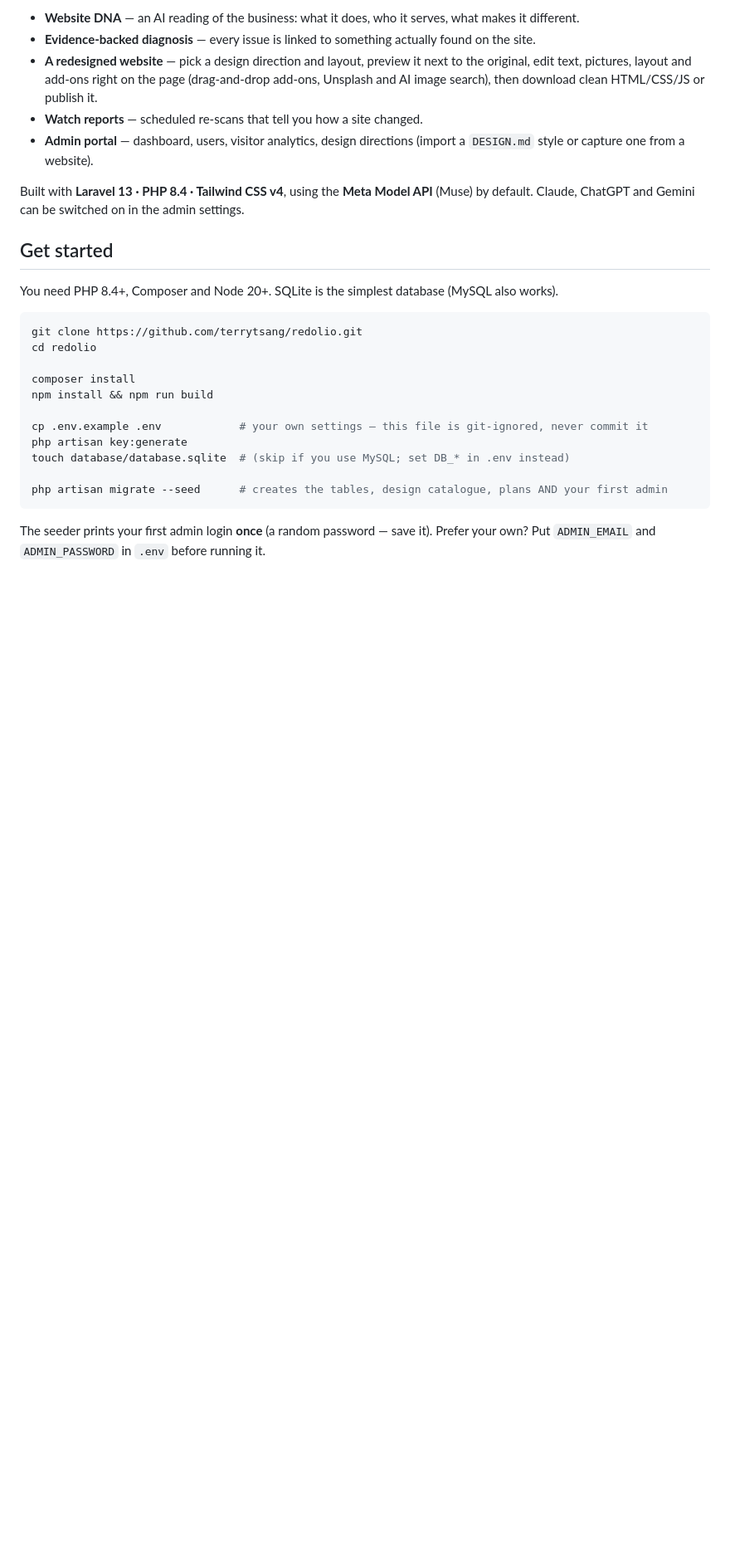
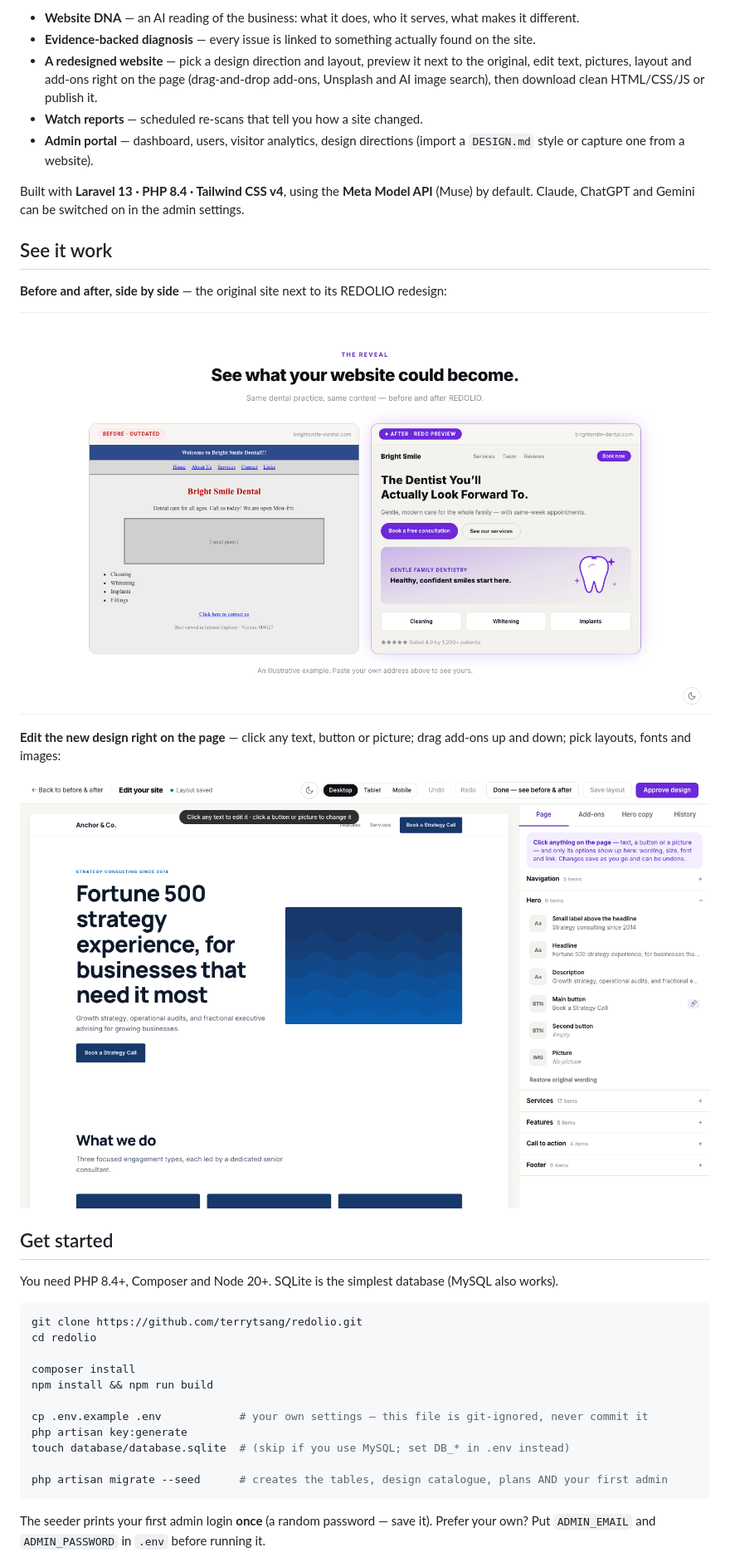
Before and after one commit to terrytsang/redolio, a Markdown page: README.md, the part around one of its changes. Shown at 83% size. Rendered like a GitHub page; pictures changed too: docs/screenshots/editor.png (added), docs/screenshots/reveal.png (added); blank space fills up the shorter version.

Commit message:
README: logo, badges and screenshots; GitHub Actions workflow that runs the tests

```diff
--- a/README.md
+++ b/README.md
@@ -13,6 +29,16 @@ brand-new version you can compare side by side — then lets you edit it on the
 
 Built with **Laravel 13 · PHP 8.4 · Tailwind CSS v4**, using the **Meta Model API** (Muse) by default. Claude, ChatGPT and
 Gemini can be switched on in the admin settings.
+
+## See it work
+
+**Before and after, side by side** — the original site next to its REDOLIO redesign:
+
+<p align="center"><img src="docs/screenshots/reveal.png" alt="A dated dental website next to its redesigned REDOLIO version" width="900"></p>
+
+**Edit the new design right on the page** — click any text, button or picture; drag add-ons up and down; pick layouts, fonts and images:
+
+<p align="center"><img src="docs/screenshots/editor.png" alt="The on-page editor with the element list on the right" width="900"></p>
 
 ## Get started
 
```
Also changed, not shown: other parts of README.md (+18 -2 lines), docs/screenshots/home.png (added).
